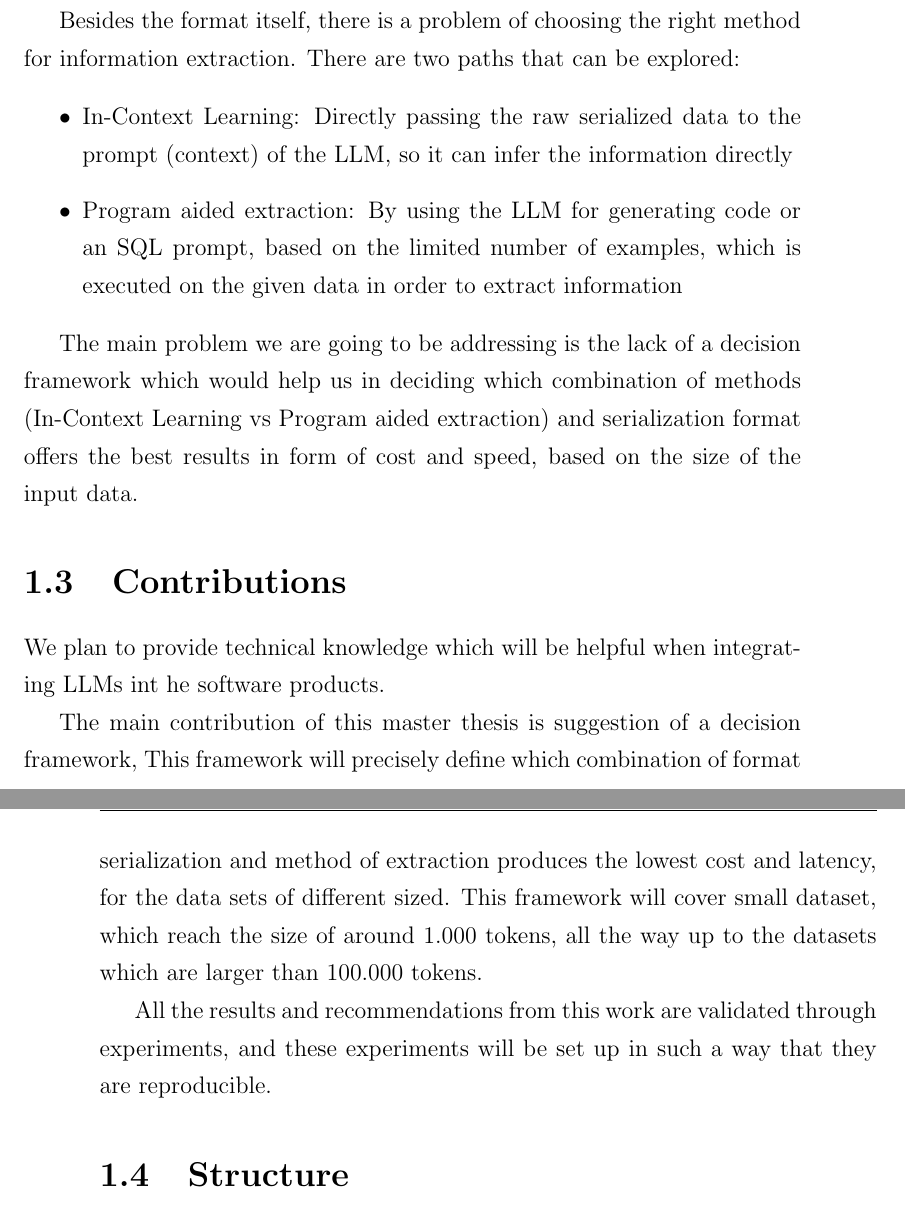
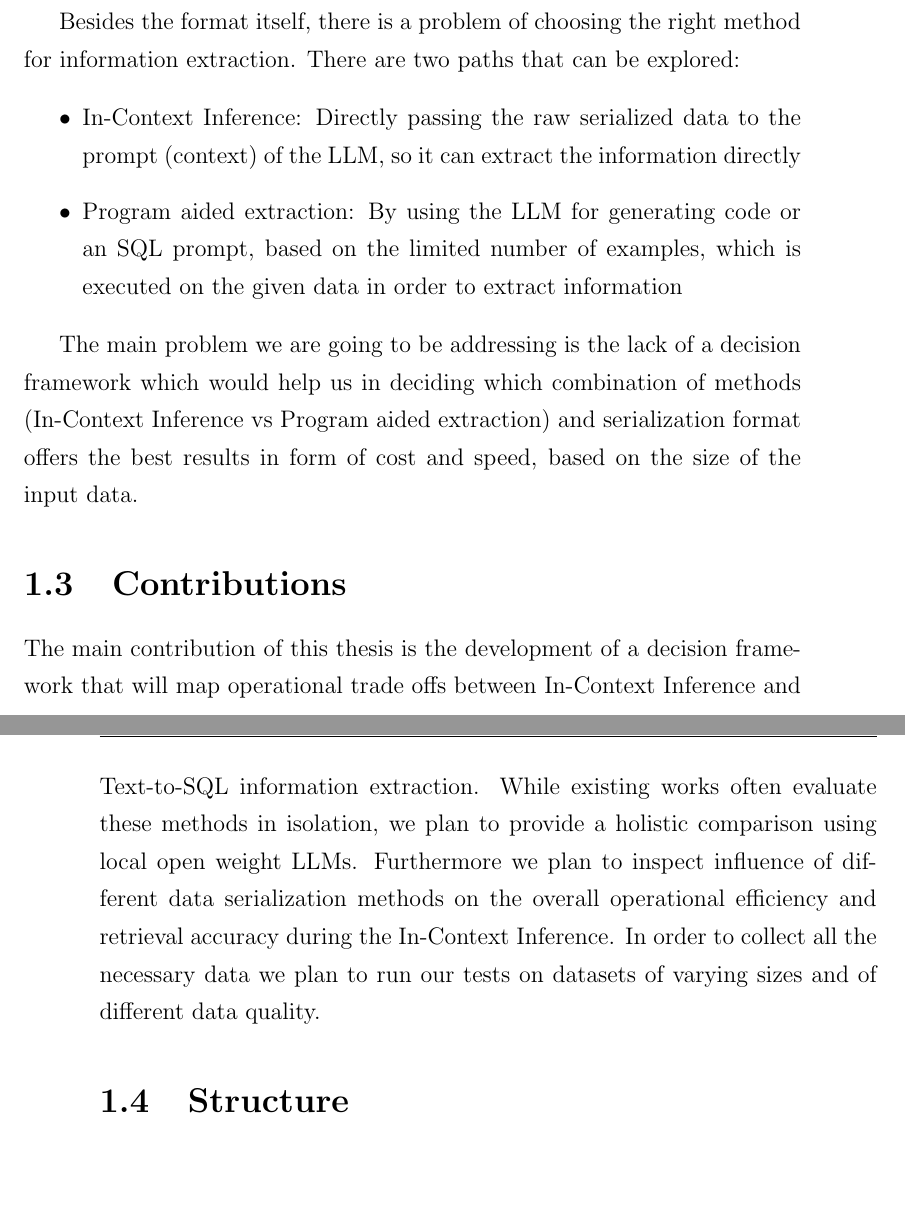
Before and after one commit to UndefinedLuka/master-thesis, a LaTeX thesis (thesis/thesis_template.tex, which reads thesis/chapters/ch-01.tex): two parts of pages 22 and 23 of 65, joined at a grey line, cut so that both start at the same text, the shorter picture padded with empty space. Compiled offline with pdfLaTeX.

Commit message:
Proofreading and fixes to the first chapter

```diff
--- a/thesis/chapters/ch-01.tex
+++ b/thesis/chapters/ch-01.tex
@@ -34,27 +35,24 @@ Besides the format itself, there is a problem of choosing the right method for i
 paths that can be explored:
 
 \begin{itemize}
-  \item In-Context Learning: Directly passing the raw serialized data to the prompt (context) of the LLM, so
-    it can infer the information directly
+  \item In-Context Inference: Directly passing the raw serialized data to the prompt (context) of the LLM, so
+    it can extract the information directly
   \item Program aided extraction: By using the LLM for generating code or an SQL prompt, based on the limited
     number of examples, which is executed on the given data in order to extract information
 \end{itemize}
 
 The main problem we are going to be addressing is the lack of a decision framework which would help us in
-deciding which combination of methods (In-Context Learning vs Program aided extraction) and serialization
+deciding which combination of methods (In-Context Inference vs Program aided extraction) and serialization
 format offers the best results in form of cost and speed, based on the size of the input data.
 
 \section{Contributions}
 
-We plan to provide technical knowledge which will be helpful when integrating LLMs int he software products.
-
-The main contribution of this master thesis is suggestion of a decision framework, This framework will
-precisely define which combination of format serialization and method of extraction produces the lowest cost
-and latency, for the data sets of different sized. This framework will cover small dataset, which reach the
-size of around $1.000$ tokens, all the way up to the datasets which are larger than $100.000$ tokens.
-
-All the results and recommendations from this work are validated through experiments, and these experiments
-will be set up in such a way that they are reproducible.
+The main contribution of this thesis is the development of a decision framework that will map operational
+trade offs between In-Context Inference and Text-to-SQL information extraction. While existing works often
+evaluate these methods in isolation, we plan to provide a holistic comparison using local open weight LLMs.
+Furthermore we plan to inspect influence of different data serialization methods on the overall operational
+efficiency and retrieval accuracy during the In-Context Inference. In order to collect all the necessary data
+we plan to run our tests on datasets of varying sizes and of different data quality.
 
 \section{Structure}
 
```
Also changed, not shown: thesis/thesis_template.pdf, thesis/chapters/ch-01.tex (13 more changed lines), 1 other file.
